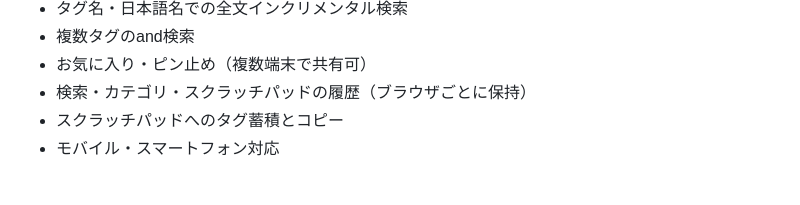
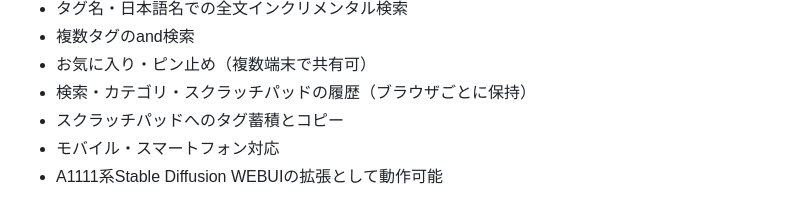
Before and after one commit to kn86elt/Danbooru-Tag-Explorer, a Markdown page: README.md, the part around the change. Rendered like a GitHub page.

Commit message:
add A1111 settings

```diff
--- a/README.md
+++ b/README.md
@@ -10,6 +10,7 @@ Danbooru のタグをカテゴリツリーから探すためのローカルビ
 - 検索・カテゴリ・スクラッチパッドの履歴（ブラウザごとに保持）
 - スクラッチパッドへのタグ蓄積とコピー
 - モバイル・スマートフォン対応
+- A1111系Stable Diffusion WEBUIの拡張として動作可能
 
 ![スクリーンショット](screenshot.jpg)
 
```
